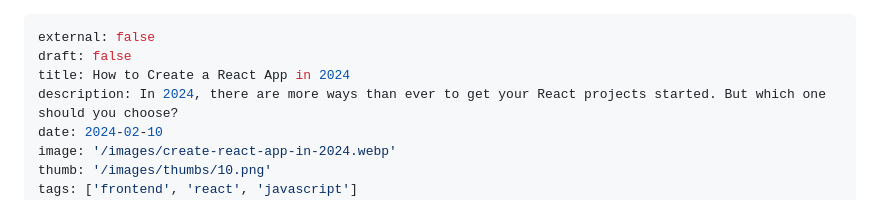
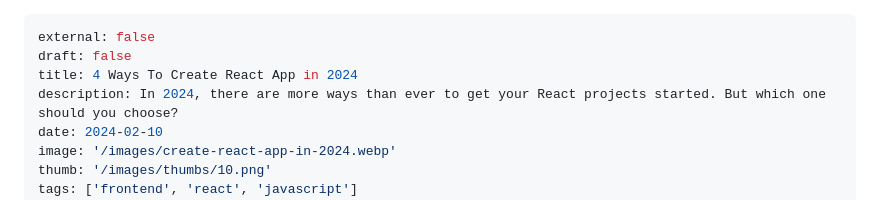
Before and after one commit to rsypchenko/web-hero-blog, a Markdown page: content/blog/how-to-create-react-app-in-2024.md, the part around the change. GitHub-like rendering.

Commit message:
update article

```diff
--- a/content/blog/how-to-create-react-app-in-2024.md
+++ b/content/blog/how-to-create-react-app-in-2024.md
@@ -1,7 +1,7 @@
 ---
 external: false
 draft: false
-title: How to Create a React App in 2024
+title: 4 Ways To Create React App in 2024
 description: In 2024, there are more ways than ever to get your React projects started. But which one should you choose?
 date: 2024-02-10
 image: '/images/create-react-app-in-2024.webp'
```
